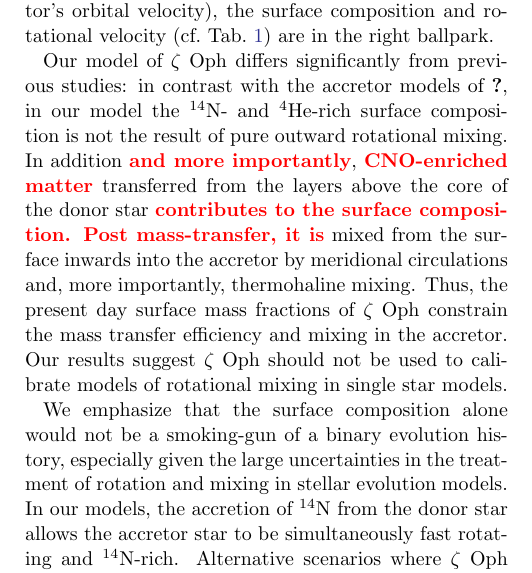
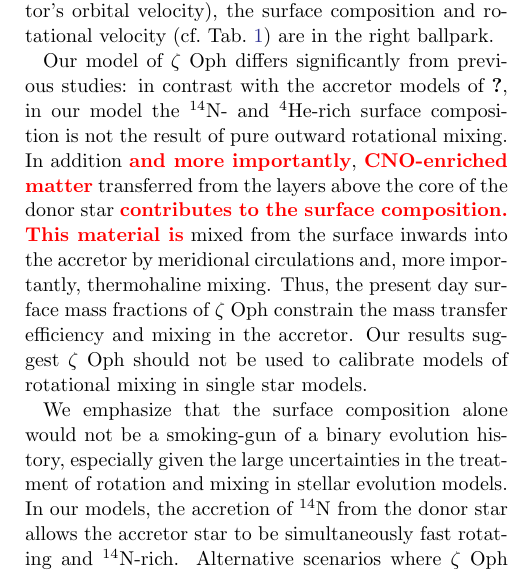
Before and after one commit to mathren/zeta_oph, a LaTeX paper (manuscript/zeta_ophiuchi.tex): part of one column of page 17 of 18, cut so that both start at the same text. Compiled offline with pdfLaTeX; an older LaTeX class or package is replaced by its successor.

Commit message:
edits conclusions

```diff
--- a/manuscript/zeta_ophiuchi.tex
+++ b/manuscript/zeta_ophiuchi.tex
@@ -1628,13 +1628,13 @@ model the $^{14}\mathrm{N}$- and $^4\mathrm{He}$-rich surface
 composition is not the result of pure outward rotational mixing.  In
 addition \referee{and more importantly}, \referee{CNO-enriched matter}
 transferred from the layers above the core of the donor star
-\referee{contributes to the surface composition. Post mass-transfer,
-  it is} mixed from the surface inwards into the accretor by
-meridional circulations and, more importantly, thermohaline mixing.
-Thus, the present day surface mass fractions of \zoph\ constrain the
-mass transfer efficiency and mixing in the accretor. Our results
-suggest \zoph\ should not be used to calibrate models of rotational
-mixing in single star models.
+\referee{contributes to the surface composition. This material is}
+mixed from the surface inwards into the accretor by meridional
+circulations and, more importantly, thermohaline mixing.  Thus, the
+present day surface mass fractions of \zoph\ constrain the mass
+transfer efficiency and mixing in the accretor. Our results suggest
+\zoph\ should not be used to calibrate models of rotational mixing in
+single star models.
 
 We emphasize that the surface composition alone would not be a
 smoking-gun of a binary evolution history, especially given the large
```
Also changed, not shown: manuscript/zeta_ophiuchi.tex (16 more changed lines).
